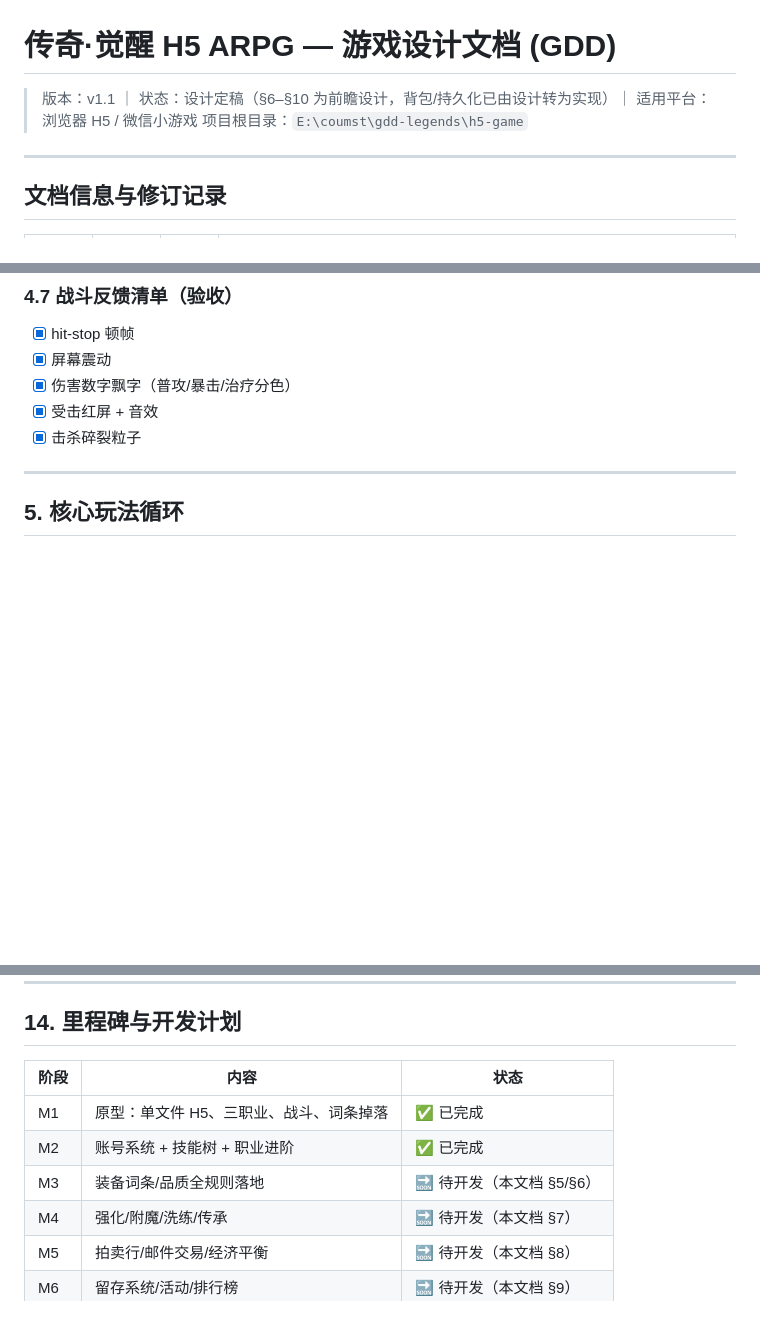
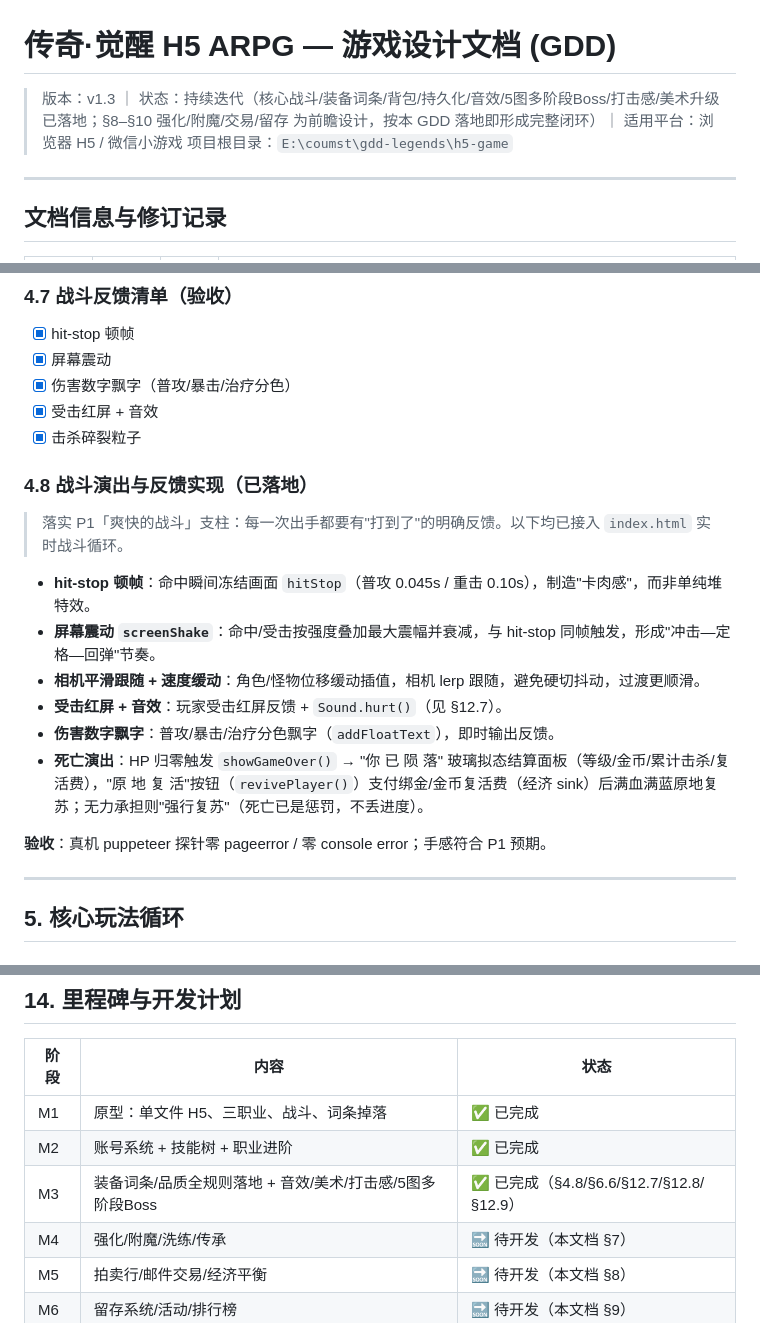
Before and after one commit to huqingjie0118-droid/gdd-legends, a Markdown page: GDD.md, 3 parts joined by grey strips. GitHub-like rendering; blank space fills up the shorter version.

```diff
--- a/GDD.md
+++ b/GDD.md
@@ -1,6 +1,6 @@
 # 传奇·觉醒 H5 ARPG — 游戏设计文档 (GDD)
 
-> 版本：v1.1 ｜ 状态：设计定稿（§6–§10 为前瞻设计，背包/持久化已由设计转为实现）｜ 适用平台：浏览器 H5 / 微信小游戏
+> 版本：v1.3 ｜ 状态：持续迭代（核心战斗/装备词条/背包/持久化/音效/5图多阶段Boss/打击感/美术升级 已落地；§8–§10 强化/附魔/交易/留存 为前瞻设计，按本 GDD 落地即形成完整闭环）｜ 适用平台：浏览器 H5 / 微信小游戏
 > 项目根目录：`E:\coumst\gdd-legends\h5-game`
 
 ---
@@ -410,6 +411,19 @@ profile.coreFragments  = 2   // 已得核心碎片数（终章门控）
 - [x] 伤害数字飘字（普攻/暴击/治疗分色）
 - [x] 受击红屏 + 音效
 - [x] 击杀碎裂粒子
+
+### 4.8 战斗演出与反馈实现（已落地）
+
+> 落实 P1「爽快的战斗」支柱：每一次出手都要有"打到了"的明确反馈。以下均已接入 `index.html` 实时战斗循环。
+
+- **hit-stop 顿帧**：命中瞬间冻结画面 `hitStop`（普攻 0.045s / 重击 0.10s），制造"卡肉感"，而非单纯堆特效。
+- **屏幕震动 `screenShake`**：命中/受击按强度叠加最大震幅并衰减，与 hit-stop 同帧触发，形成"冲击—定格—回弹"节奏。
+- **相机平滑跟随 + 速度缓动**：角色/怪物位移缓动插值，相机 lerp 跟随，避免硬切抖动，过渡更顺滑。
+- **受击红屏 + 音效**：玩家受击红屏反馈 + `Sound.hurt()`（见 §12.7）。
+- **伤害数字飘字**：普攻/暴击/治疗分色飘字（`addFloatText`），即时输出反馈。
+- **死亡演出**：HP 归零触发 `showGameOver()` → "你 已 陨 落" 玻璃拟态结算面板（等级/金币/累计击杀/复活费），"原 地 复 活"按钮（`revivePlayer()`）支付绑金/金币复活费（经济 sink）后满血满蓝原地复苏；无力承担则"强行复苏"（死亡已是惩罚，不丢进度）。
+
+**验收**：真机 puppeteer 探针零 pageerror / 零 console error；手感符合 P1 预期。
 
 ---
 
@@ -938,7 +997,7 @@ generateEquipment(sourceLevel, prof, opts)            // index.html 入口，兼
 |------|------|------|
 | M1 | 原型：单文件 H5、三职业、战斗、词条掉落 | ✅ 已完成 |
 | M2 | 账号系统 + 技能树 + 职业进阶 | ✅ 已完成 |
-| M3 | 装备词条/品质全规则落地 | 🔜 待开发（本文档 §5/§6） |
+| M3 | 装备词条/品质全规则落地 + 音效/美术/打击感/5图多阶段Boss | ✅ 已完成（§4.8/§6.6/§12.7/§12.8/§12.9） |
 | M4 | 强化/附魔/洗练/传承 | 🔜 待开发（本文档 §7） |
 | M5 | 拍卖行/邮件交易/经济平衡 | 🔜 待开发（本文档 §8） |
 | M6 | 留存系统/活动/排行榜 | 🔜 待开发（本文档 §9） |
```
Also changed, not shown: other parts of GDD.md (+47 -1 lines).
